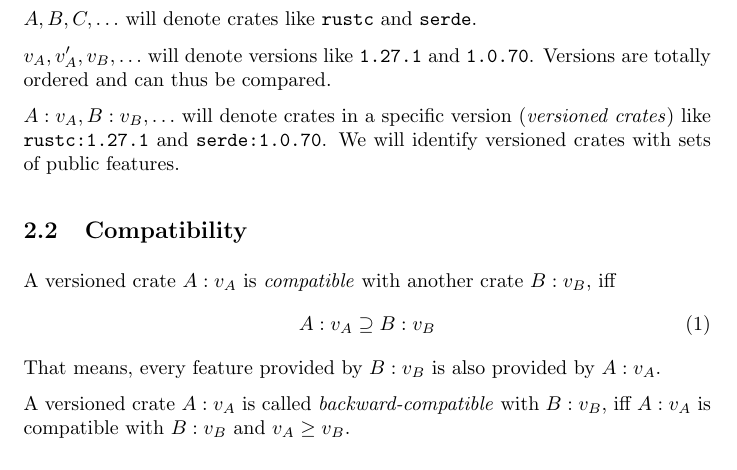
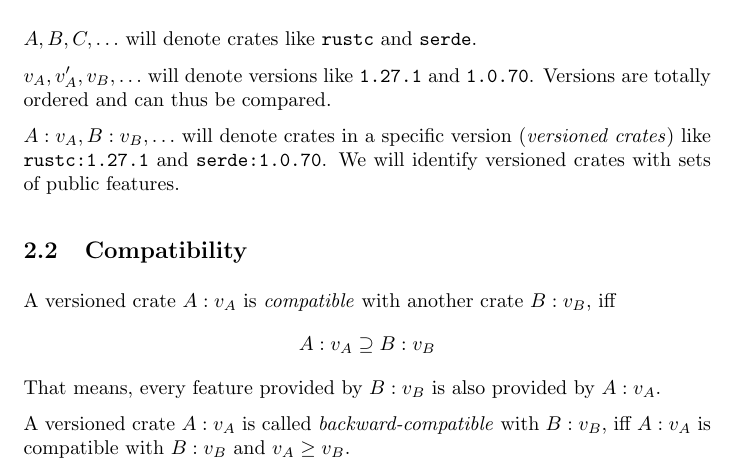
Before and after one commit to teiesti/compdep, a LaTeX document (compdep.tex): part of page 1 of 5, cut so that both start at the same text. Compiled offline with pdfLaTeX.

Commit message:
Numbers behind equations removed

```diff
--- a/compdep.tex
+++ b/compdep.tex
@@ -27,9 +27,9 @@
 
     \subsection{Compatibility}
     A versioned crate $A:v_A$ is \emph{compatible} with another crate $B:v_B$, iff
-    \begin{equation}
+    $$
     A:v_A \supseteq B:v_B
-    \end{equation}
+    $$
     That means, every feature provided by $B:v_B$ is also provided by $A:v_A$.
 
     A versioned crate $A:v_A$ is called \emph{backward-compatible} with $B:v_B$, iff $A:v_A$ is compatible with $B:v_B$ and $v_A \geq v_B$.
```
Also changed, not shown: compdep.pdf, compdep.tex (3 more changed lines).
